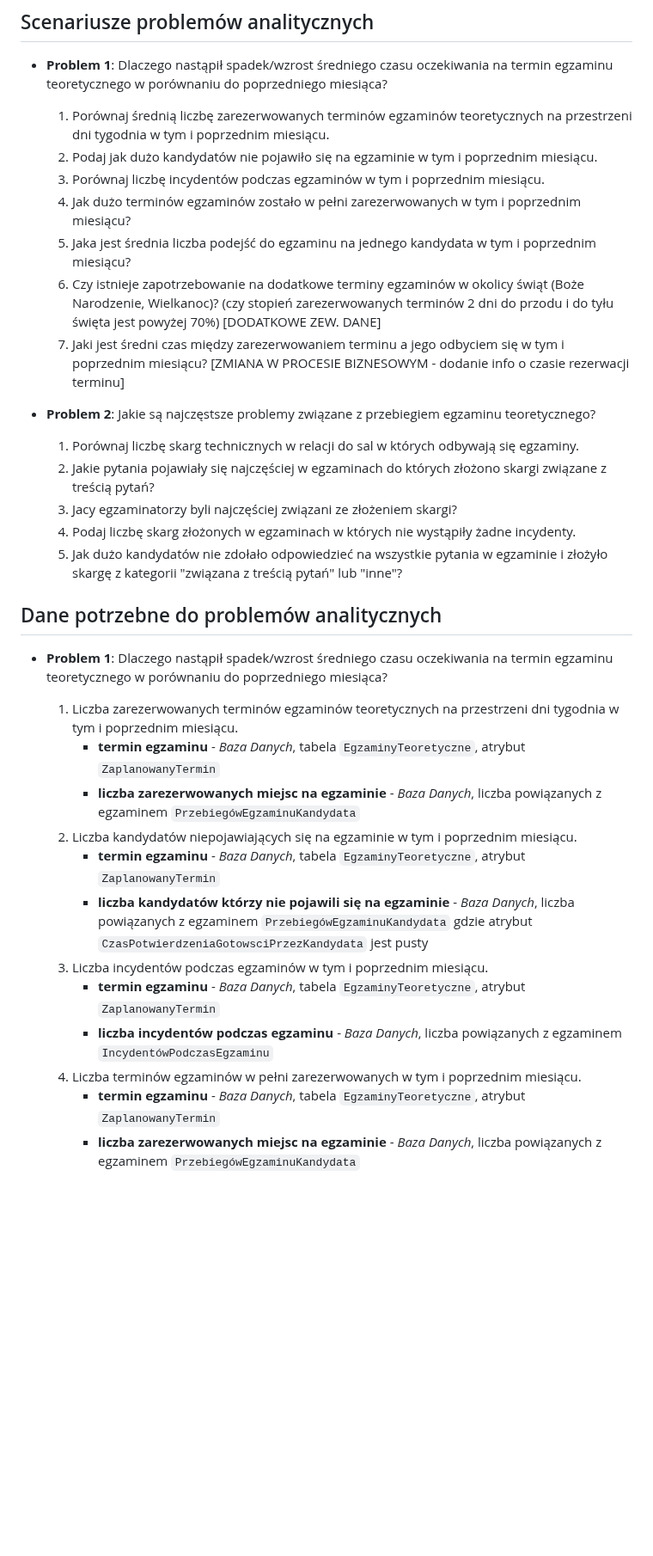
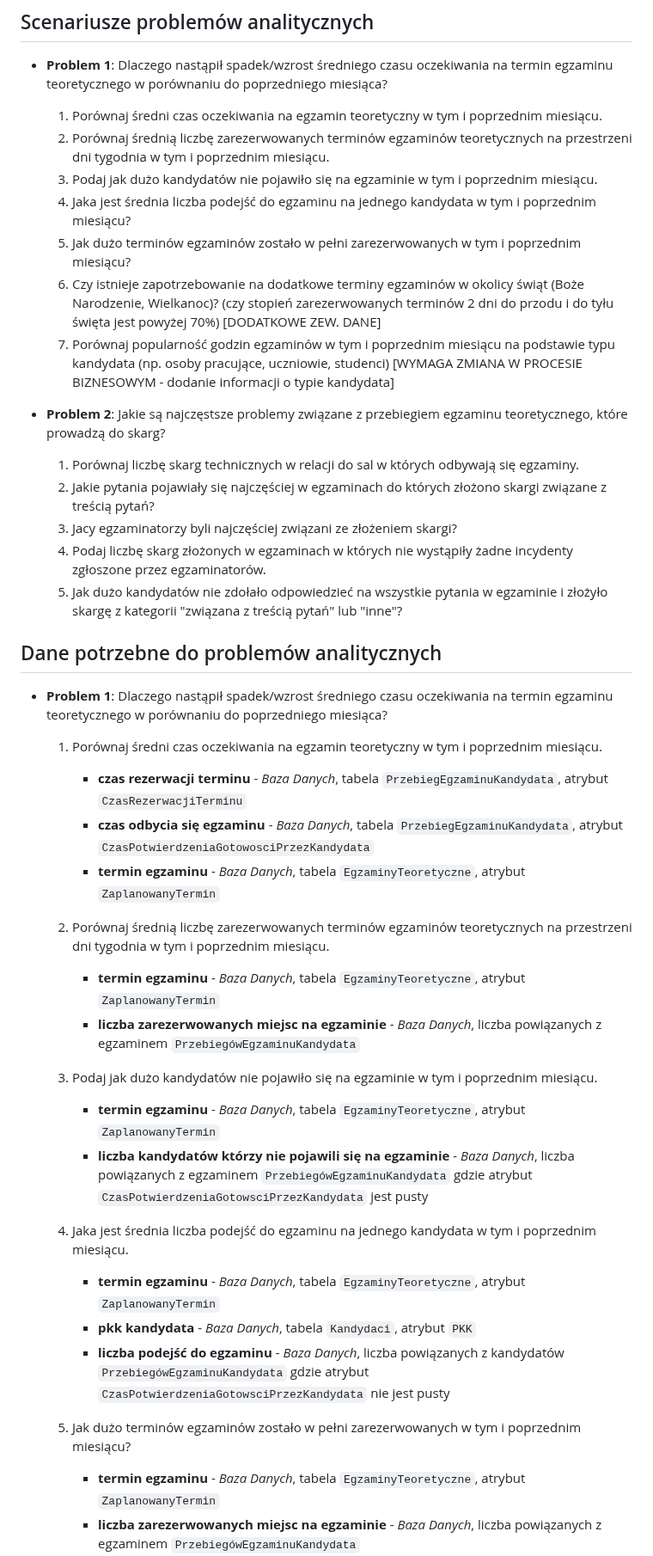
Before and after one commit to KanarekLife/HD, a Markdown page: wymagania_procesu.md, the part around one of its changes. Shown at 86% size. Drawn GitHub-style; blank space fills up the shorter version.

```diff
--- a/wymagania_procesu.md
+++ b/wymagania_procesu.md
@@ -65,34 +66,44 @@ Kolejne wiersze zawierają kolejne wpisy dot. egzaminatorów. Dane aktualizowane
 ## Scenariusze problemów analitycznych
 
 - **Problem 1**: Dlaczego nastąpił spadek/wzrost średniego czasu oczekiwania na termin egzaminu teoretycznego w porównaniu do poprzedniego miesiąca?
-    1. Porównaj średnią liczbę zarezerwowanych terminów egzaminów teoretycznych na przestrzeni dni tygodnia w tym i poprzednim miesiącu.
-    2. Podaj jak dużo kandydatów nie pojawiło się na egzaminie w tym i poprzednim miesiącu.
-    3. Porównaj liczbę incydentów podczas egzaminów w tym i poprzednim miesiącu.
-    4. Jak dużo terminów egzaminów zostało w pełni zarezerwowanych w tym i poprzednim miesiącu?
-    5. Jaka jest średnia liczba podejść do egzaminu na jednego kandydata w tym i poprzednim miesiącu?
+    1. Porównaj średni czas oczekiwania na egzamin teoretyczny w tym i poprzednim miesiącu.
+    2. Porównaj średnią liczbę zarezerwowanych terminów egzaminów teoretycznych na przestrzeni dni tygodnia w tym i poprzednim miesiącu.
+    3. Podaj jak dużo kandydatów nie pojawiło się na egzaminie w tym i poprzednim miesiącu.
+    4. Jaka jest średnia liczba podejść do egzaminu na jednego kandydata w tym i poprzednim miesiącu?
+    5. Jak dużo terminów egzaminów zostało w pełni zarezerwowanych w tym i poprzednim miesiącu?
     6. Czy istnieje zapotrzebowanie na dodatkowe terminy egzaminów w okolicy świąt (Boże Narodzenie, Wielkanoc)? (czy stopień zarezerwowanych terminów 2 dni do przodu i do tyłu święta jest powyżej 70%) [DODATKOWE ZEW. DANE]
-    7. Jaki jest średni czas między zarezerwowaniem terminu a jego odbyciem się w tym i poprzednim miesiącu? [ZMIANA W PROCESIE BIZNESOWYM - dodanie info o czasie rezerwacji terminu]
+    7. Porównaj popularność godzin egzaminów w tym i poprzednim miesiącu na podstawie typu kandydata (np. osoby pracujące, uczniowie, studenci) [WYMAGA ZMIANA W PROCESIE BIZNESOWYM - dodanie informacji o typie kandydata]
 
-- **Problem 2**: Jakie są najczęstsze problemy związane z przebiegiem egzaminu teoretycznego?
+- **Problem 2**: Jakie są najczęstsze problemy związane z przebiegiem egzaminu teoretycznego, które prowadzą do skarg?
     1. Porównaj liczbę skarg technicznych w relacji do sal w których odbywają się egzaminy.
     2. Jakie pytania pojawiały się najczęściej w egzaminach do których złożono skargi związane z treścią pytań?
     3. Jacy egzaminatorzy byli najczęściej związani ze złożeniem skargi?
-    4. Podaj liczbę skarg złożonych w egzaminach w których nie wystąpiły żadne incydenty.
+    4. Podaj liczbę skarg złożonych w egzaminach w których nie wystąpiły żadne incydenty zgłoszone przez egzaminatorów.
     5. Jak dużo kandydatów nie zdołało odpowiedzieć na wszystkie pytania w egzaminie i złożyło skargę z kategorii "związana z treścią pytań" lub "inne"?
 
 ## Dane potrzebne do problemów analitycznych
 
 - **Problem 1**: Dlaczego nastąpił spadek/wzrost średniego czasu oczekiwania na termin egzaminu teoretycznego w porównaniu do poprzedniego miesiąca?
-    1. Liczba zarezerwowanych terminów egzaminów teoretycznych na przestrzeni dni tygodnia w tym i poprzednim miesiącu.
+
+    1. Porównaj średni czas oczekiwania na egzamin teoretyczny w tym i poprzednim miesiącu.
+        - **czas rezerwacji terminu** - _Baza Danych_, tabela `PrzebiegEgzaminuKandydata`, atrybut `CzasRezerwacjiTerminu`
+        - **czas odbycia się egzaminu** - _Baza Danych_, tabela `PrzebiegEgzaminuKandydata`, atrybut `CzasPotwierdzeniaGotowosciPrzezKandydata`
+        - **termin egzaminu** - _Baza Danych_, tabela `EgzaminyTeoretyczne`, atrybut `ZaplanowanyTermin`
+
+    2. Porównaj średnią liczbę zarezerwowanych terminów egzaminów teoretycznych na przestrzeni dni tygodnia w tym i poprzednim miesiącu.
         - **termin egzaminu** - _Baza Danych_, tabela `EgzaminyTeoretyczne`, atrybut `ZaplanowanyTermin`
         - **liczba zarezerwowanych miejsc na egzaminie** - _Baza Danych_, liczba powiązanych z egzaminem `PrzebiegówEgzaminuKandydata`
-    2. Liczba kandydatów niepojawiających się na egzaminie w tym i poprzednim miesiącu.
+
+    3. Podaj jak dużo kandydatów nie pojawiło się na egzaminie w tym i poprzednim miesiącu.
         - **termin egzaminu** - _Baza Danych_, tabela `EgzaminyTeoretyczne`, atrybut `ZaplanowanyTermin`
         - **liczba kandydatów którzy nie pojawili się na egzaminie** - _Baza Danych_, liczba powiązanych z egzaminem `PrzebiegówEgzaminuKandydata` gdzie atrybut `CzasPotwierdzeniaGotowsciPrzezKandydata` jest pusty
-    3. Liczba incydentów podczas egzaminów w tym i poprzednim miesiącu.
+
+    4. Jaka jest średnia liczba podejść do egzaminu na jednego kandydata w tym i poprzednim miesiącu.
         - **termin egzaminu** - _Baza Danych_, tabela `EgzaminyTeoretyczne`, atrybut `ZaplanowanyTermin`
-        - **liczba incydentów podczas egzaminu** - _Baza Danych_, liczba powiązanych z egzaminem `IncydentówPodczasEgzaminu`
-    4. Liczba terminów egzaminów w pełni zarezerwowanych w tym i poprzednim miesiącu.
+        - **pkk kandydata** - _Baza Danych_, tabela `Kandydaci`, atrybut `PKK`
+        - **liczba podejść do egzaminu** - _Baza Danych_, liczba powiązanych z kandydatów `PrzebiegówEgzaminuKandydata` gdzie atrybut `CzasPotwierdzeniaGotowsciPrzezKandydata` nie jest pusty
+
+    5. Jak dużo terminów egzaminów zostało w pełni zarezerwowanych w tym i poprzednim miesiącu?
         - **termin egzaminu** - _Baza Danych_, tabela `EgzaminyTeoretyczne`, atrybut `ZaplanowanyTermin`
         - **liczba zarezerwowanych miejsc na egzaminie** - _Baza Danych_, liczba powiązanych z egzaminem `PrzebiegówEgzaminuKandydata`
         - **maksymalna liczba miejsc na egzaminie** - _Baza Danych_, liczba `StanowiskEgzaminacyjnych` w przypisanej do egzaminu `SaliEgzaminacyjnej`
```
Also changed, not shown: other parts of wymagania_procesu.md (+27 -23 lines), procesy_biznesowe_organizacji.md (+7 -6 lines).
